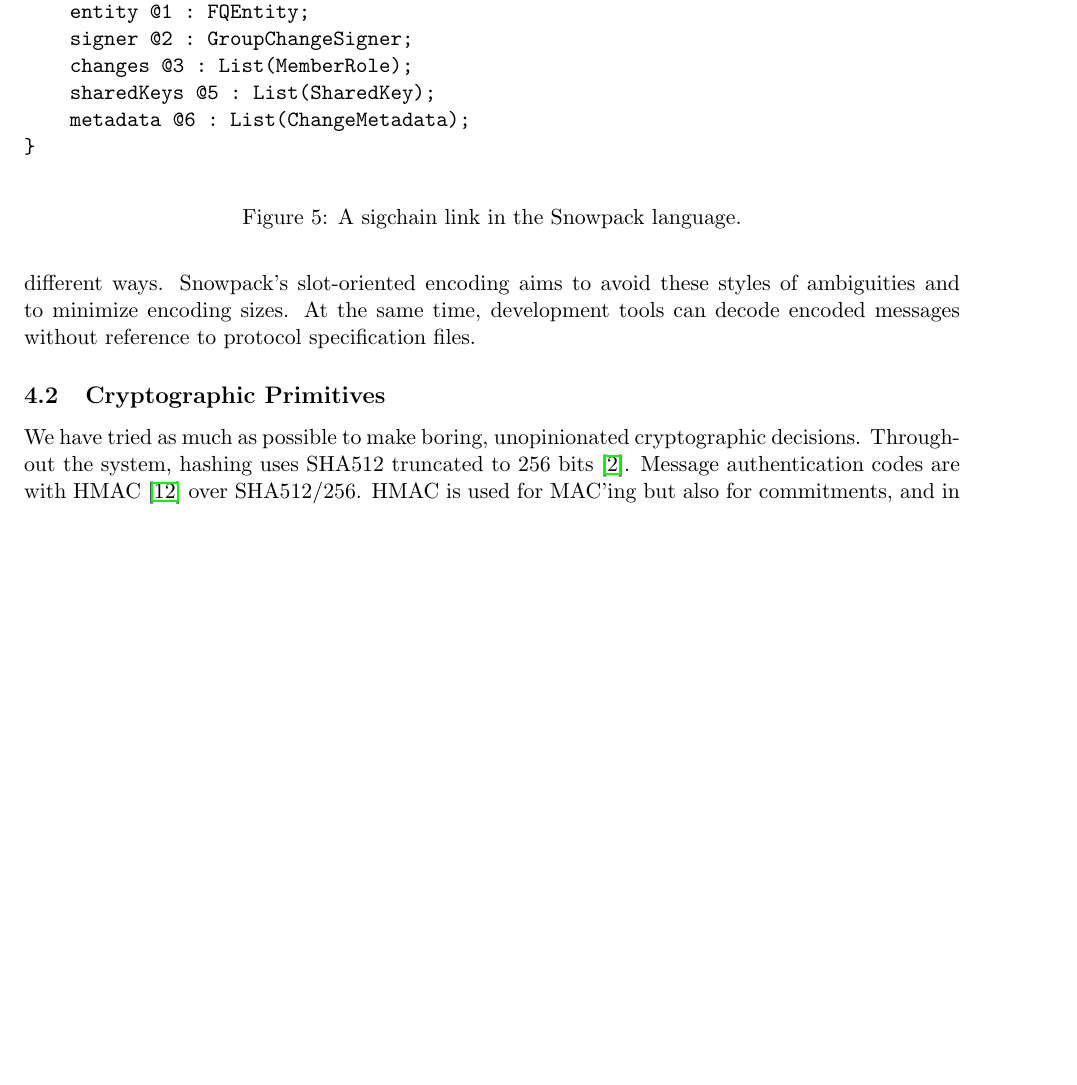
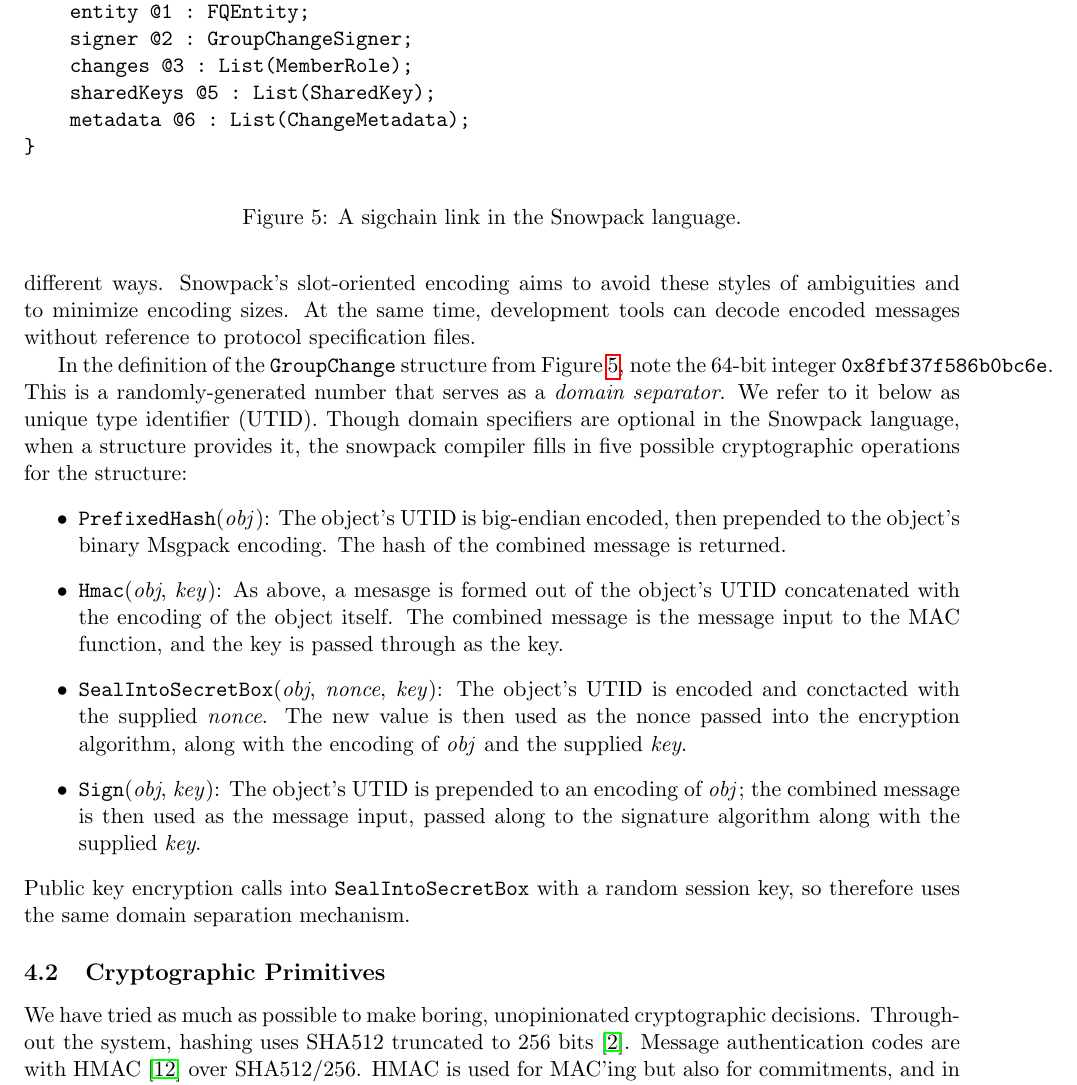
Before and after one commit to foks-proj/foks-whitepaper, a LaTeX paper (main.tex, which reads design.tex): part of page 18 of 21, cut so that both start at the same text, the shorter picture padded with empty space. Compiled offline with pdfLaTeX.

Commit message:
more and more

```diff
--- a/design.tex
+++ b/design.tex
@@ -1055,6 +1055,36 @@ to avoid these styles of ambiguities and to minimize encoding sizes. At the same
 time, development tools can decode encoded messages without reference to
 protocol specification files.
 
+In the definition of the \texttt{GroupChange} structure from
+Figure~\ref{fig:group-change}, note the 64-bit integer
+\texttt{0x8fbf37f586b0bc6e}. This is a randomly-generated number that serves as
+a \textit{domain separator}. We refer to it below as unique type identifier
+(UTID). Though domain specifiers are optional in the Snowpack language, when a
+structure provides it, the snowpack compiler fills in five possible
+cryptographic operations for the structure:
+%
+\begin{itemize}
+
+  \item \texttt{PrefixedHash}(\textit{obj}): The object's UTID is big-endian encoded, then
+  prepended to the object's binary Msgpack encoding. The hash of the combined message is returned.
+
+  \item \texttt{Hmac}(\textit{obj}, \textit{key}): As above, a mesasge is formed out of the object's UTID
+  concatenated with the encoding of the object itself. The combined message is the message input
+  to the MAC function, and the key is passed through as the key.
+
+  \item \texttt{SealIntoSecretBox}(\textit{obj}, \textit{nonce}, \textit{key}): The object's UTID is
+  encoded and conctacted with the supplied \textit{nonce}. The new value is then used as the nonce
+  passed into the encryption algorithm, along with the encoding of \textit{obj} and the supplied \textit{key}.
+
+  \item \texttt{Sign}(\textit{obj}, \textit{key}): The object's UTID is prepended to an encoding
+  of \textit{obj}; the combined message is then used as the message input, passed along to the
+  signature algorithm along with the supplied \textit{key}.
+
+\end{itemize}
+%
+%
+Public key encryption calls into \texttt{SealIntoSecretBox} with a random session key, so therefore uses the same
+domain separation mechanism.
 
 
 \subsection{Cryptographic Primitives}
```
Also changed, not shown: foks-whitepaper.pdf.
